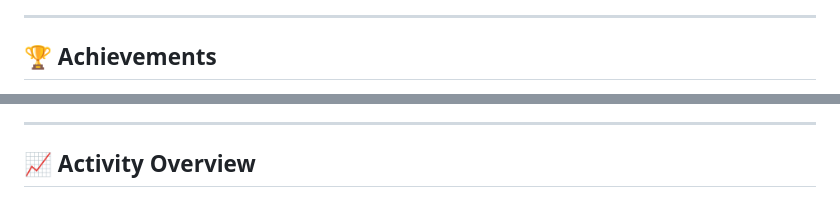
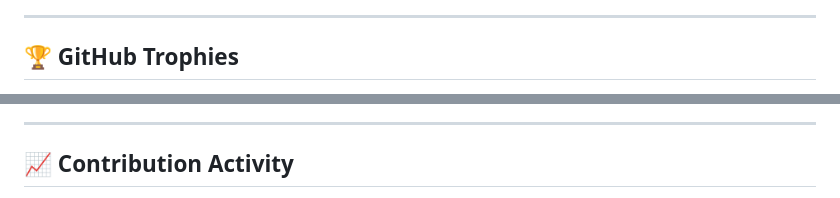
Before and after one commit to HArTan9124/HArTan9124, a Markdown page: README.md, 2 parts joined by grey strips. GitHub-like rendering.

```diff
--- a/README.md
+++ b/README.md
@@ -122,5 +122,5 @@ val developer = Developer(
 
 ---
 
-## 🏆 Achievements
+## 🏆 GitHub Trophies
 
@@ -130,5 +132,5 @@ val developer = Developer(
 
 ---
 
-## 📈 Activity Overview
+## 📈 Contribution Activity
 
```
Also changed, not shown: other parts of README.md (+18 -14 lines).
